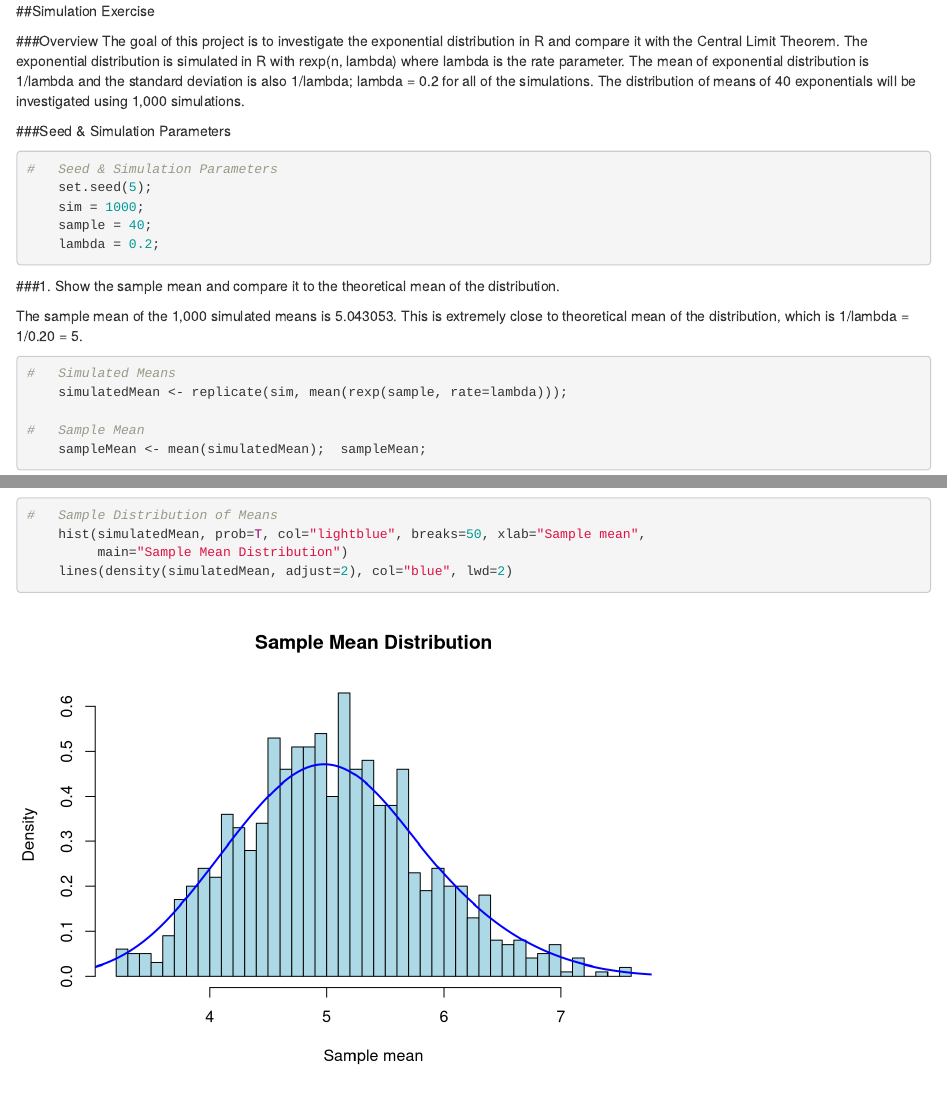
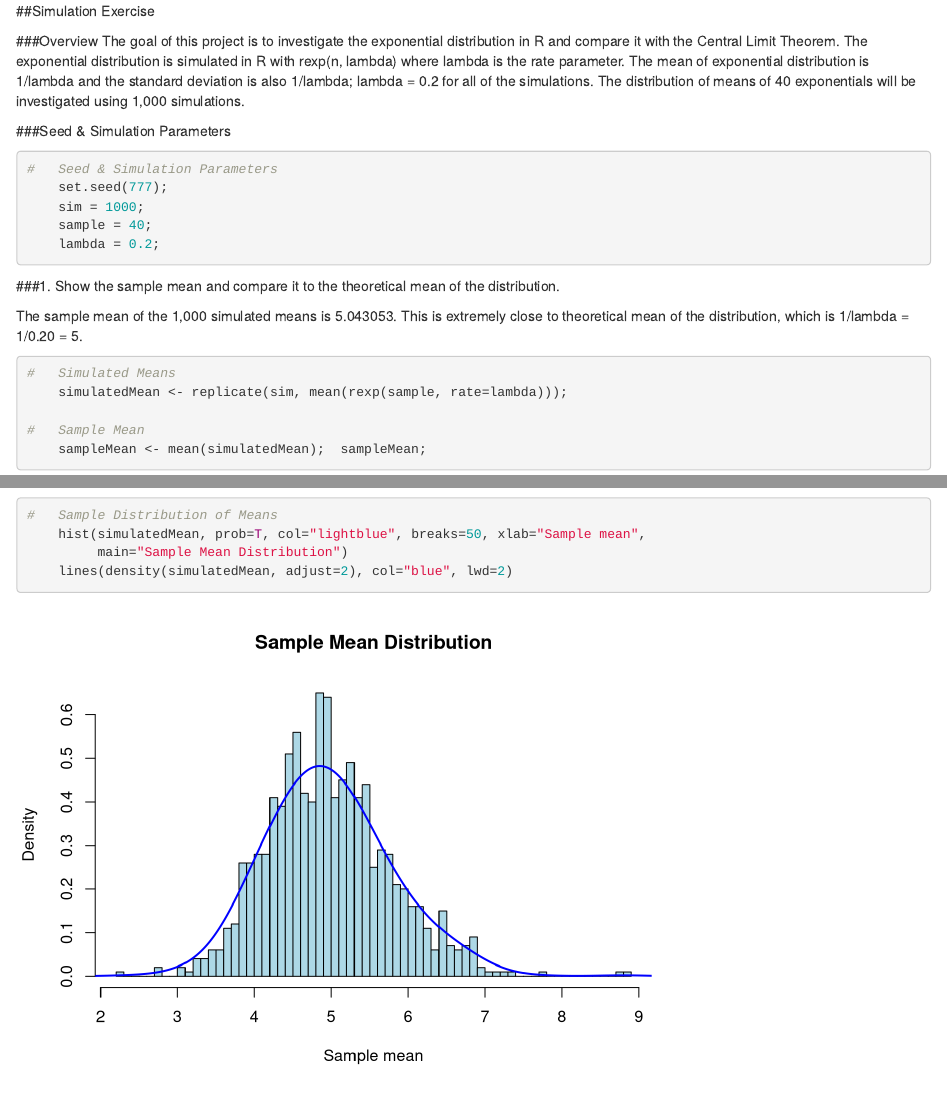
Before and after one commit to paforsey/Code, an R Markdown document (SimulationExercise.Rmd): the page in a window 1100 px wide, from its top, and a second part further down, joined at a grey line. Rendered offline with R 4.5, knitr and Pandoc, with nearby package versions.

Commit message:
Update SimulationExercise.Rmd

````diff
--- a/SimulationExercise.Rmd
+++ b/SimulationExercise.Rmd
@@ -10,7 +10,7 @@ The goal of this project is to investigate the exponential distribution in R and
 ###Seed & Simulation Parameters
 ```{r include=T, eval=T, echo=T}
 #   Seed & Simulation Parameters
-    set.seed(5);
+    set.seed(777);
     sim = 1000;
     sample = 40;
     lambda = 0.2;
````
